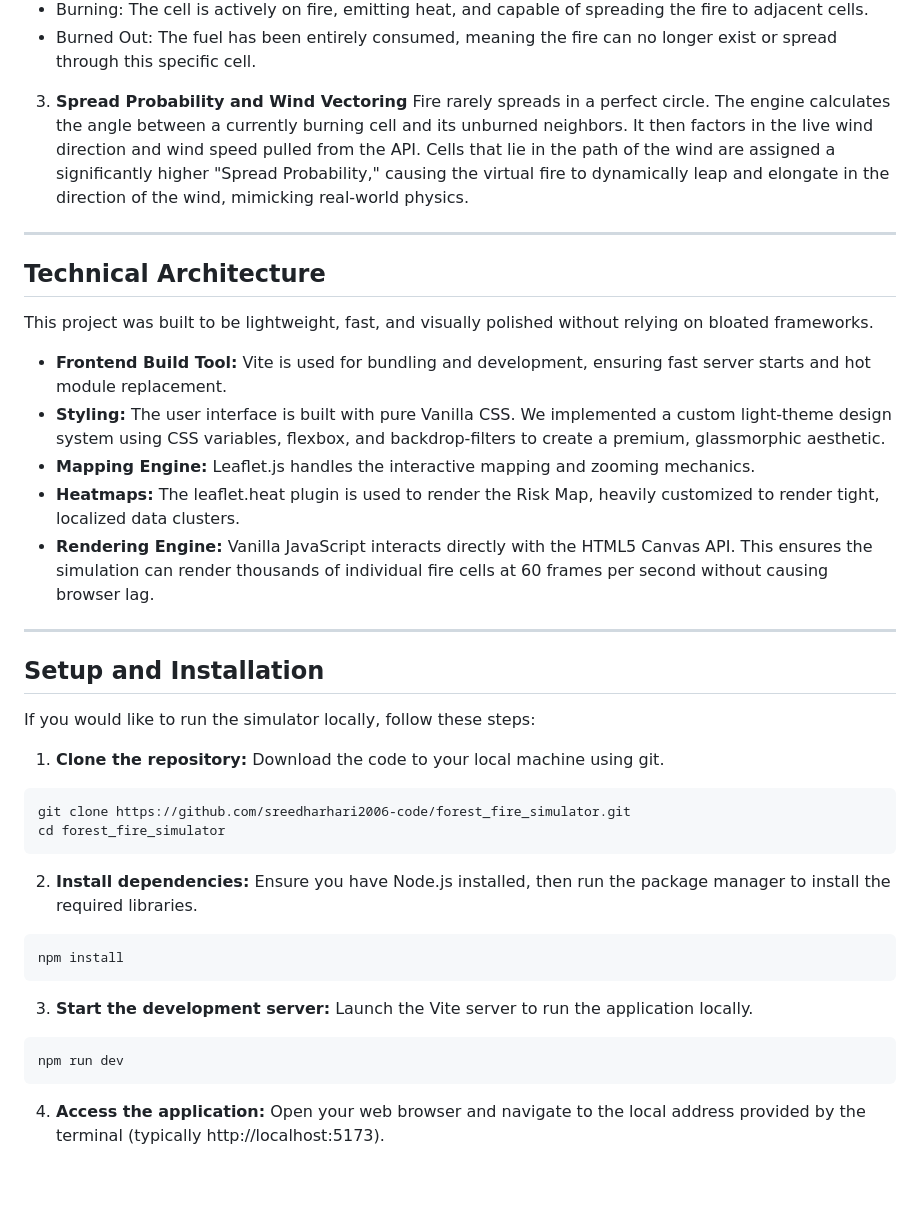
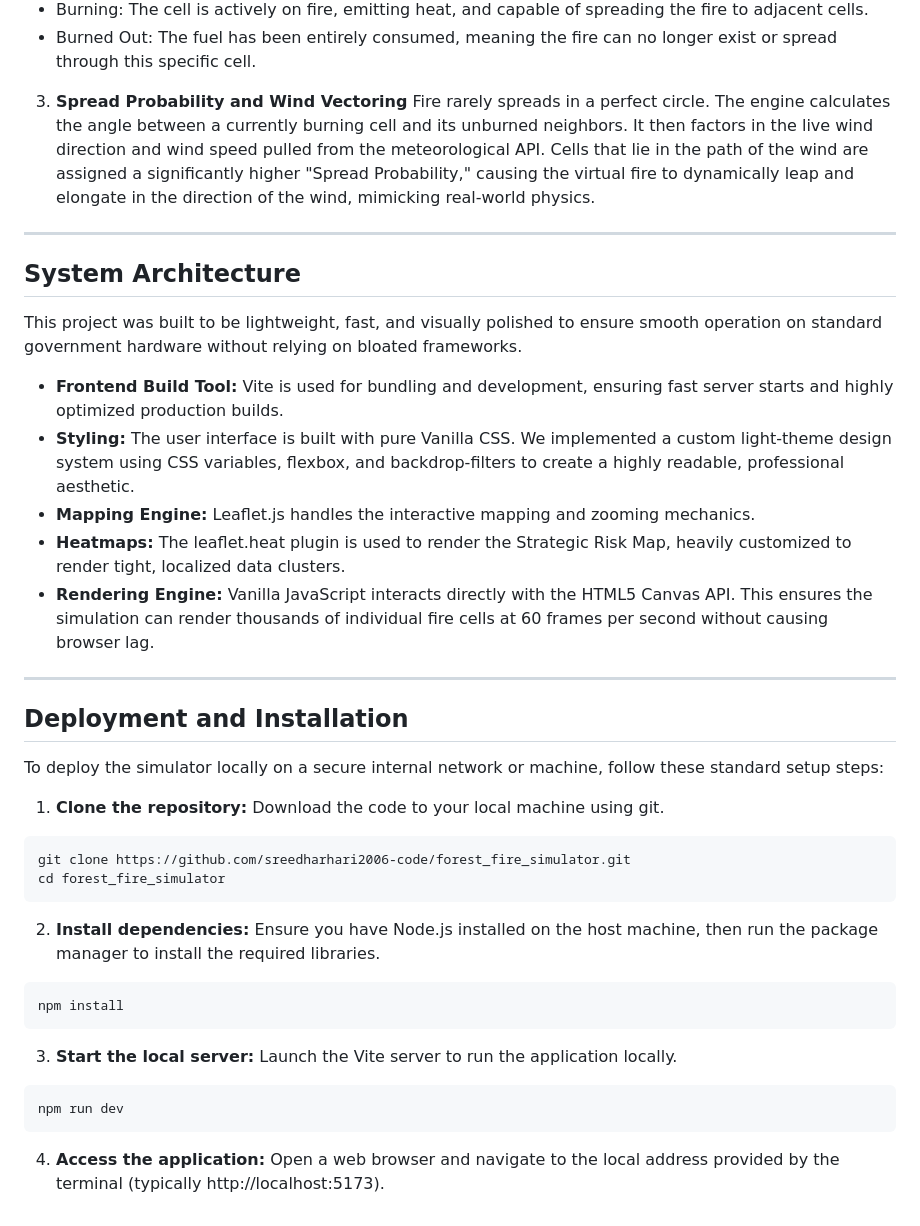
Before and after one commit to sreedharhari2006-code/forest_fire_simulator, a Markdown page: README.md, the part around one of its changes. Rendered like a GitHub page; blank space fills up the shorter version.

````diff
--- a/README.md
+++ b/README.md
@@ -48,25 +48,25 @@ At any given moment, a cell can exist in one of three states:
 - Burned Out: The fuel has been entirely consumed, meaning the fire can no longer exist or spread through this specific cell.
 
 3. **Spread Probability and Wind Vectoring**
-Fire rarely spreads in a perfect circle. The engine calculates the angle between a currently burning cell and its unburned neighbors. It then factors in the live wind direction and wind speed pulled from the API. Cells that lie in the path of the wind are assigned a significantly higher "Spread Probability," causing the virtual fire to dynamically leap and elongate in the direction of the wind, mimicking real-world physics.
+Fire rarely spreads in a perfect circle. The engine calculates the angle between a currently burning cell and its unburned neighbors. It then factors in the live wind direction and wind speed pulled from the meteorological API. Cells that lie in the path of the wind are assigned a significantly higher "Spread Probability," causing the virtual fire to dynamically leap and elongate in the direction of the wind, mimicking real-world physics.
 
 ---
 
-## Technical Architecture
+## System Architecture
 
-This project was built to be lightweight, fast, and visually polished without relying on bloated frameworks.
+This project was built to be lightweight, fast, and visually polished to ensure smooth operation on standard government hardware without relying on bloated frameworks.
 
-- **Frontend Build Tool:** Vite is used for bundling and development, ensuring fast server starts and hot module replacement.
-- **Styling:** The user interface is built with pure Vanilla CSS. We implemented a custom light-theme design system using CSS variables, flexbox, and backdrop-filters to create a premium, glassmorphic aesthetic.
+- **Frontend Build Tool:** Vite is used for bundling and development, ensuring fast server starts and highly optimized production builds.
+- **Styling:** The user interface is built with pure Vanilla CSS. We implemented a custom light-theme design system using CSS variables, flexbox, and backdrop-filters to create a highly readable, professional aesthetic.
 - **Mapping Engine:** Leaflet.js handles the interactive mapping and zooming mechanics.
-- **Heatmaps:** The leaflet.heat plugin is used to render the Risk Map, heavily customized to render tight, localized data clusters.
+- **Heatmaps:** The leaflet.heat plugin is used to render the Strategic Risk Map, heavily customized to render tight, localized data clusters.
 - **Rendering Engine:** Vanilla JavaScript interacts directly with the HTML5 Canvas API. This ensures the simulation can render thousands of individual fire cells at 60 frames per second without causing browser lag.
 
 ---
 
-## Setup and Installation
+## Deployment and Installation
 
-If you would like to run the simulator locally, follow these steps:
+To deploy the simulator locally on a secure internal network or machine, follow these standard setup steps:
 
 1. **Clone the repository:**
 Download the code to your local machine using git.
@@ -76,16 +76,16 @@ cd forest_fire_simulator
 ```
 
 2. **Install dependencies:**
-Ensure you have Node.js installed, then run the package manager to install the required libraries.
+Ensure you have Node.js installed on the host machine, then run the package manager to install the required libraries.
 ```bash
 npm install
 ```
 
-3. **Start the development server:**
+3. **Start the local server:**
 Launch the Vite server to run the application locally.
 ```bash
 npm run dev
 ```
 
 4. **Access the application:**
-Open your web browser and navigate to the local address provided by the terminal (typically http://localhost:5173).
+Open a web browser and navigate to the local address provided by the terminal (typically http://localhost:5173).
````
Also changed, not shown: other parts of README.md (+23 -23 lines).
